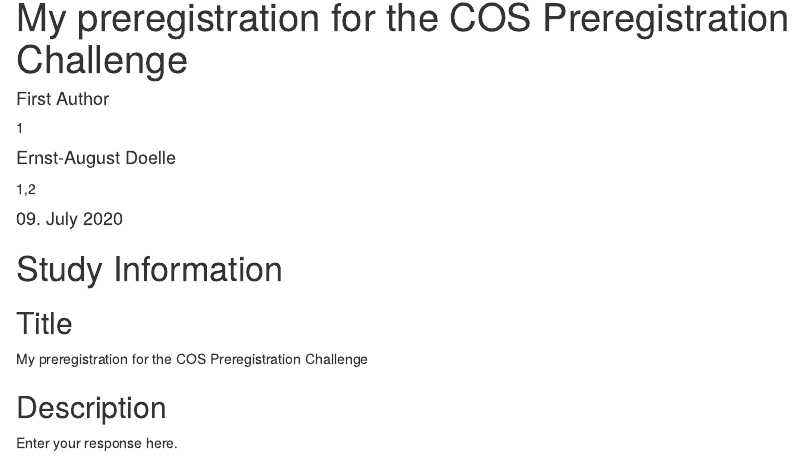
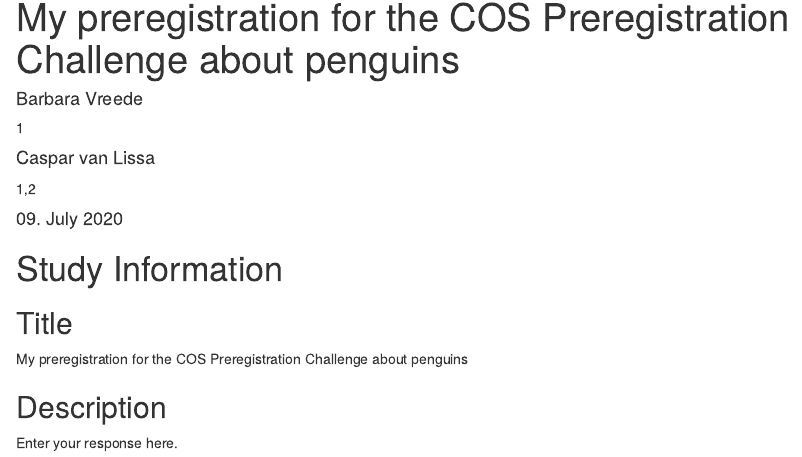
Before and after one commit to bvreede/penguins, an R Markdown document (preregistration.Rmd): the page in a window 1100 px wide, from its top. Rendered offline with R 4.5, knitr and Pandoc, with nearby package versions; drawn as R Markdown's standard HTML page in place of the format the file asks for.

Commit message:
added the preregistration

```diff
--- a/preregistration.Rmd
+++ b/preregistration.Rmd
@@ -1,12 +1,12 @@
 ---
-title           : "My preregistration for the COS Preregistration Challenge"
-shorttitle      : "My preregistration"
+title           : "My preregistration for the COS Preregistration Challenge about penguins"
+shorttitle      : "My preregistration on penguins"
 date            : "`r Sys.setlocale('LC_TIME', 'C'); format(Sys.time(), '%d\\\\. %B %Y')`"
 
 author:
-  - name        : First Author
+  - name        : Barbara Vreede
     affiliation : 1
-  - name        : Ernst-August Doelle
+  - name        : Caspar van Lissa
     affiliation : "1,2"
 
 affiliation:
```
